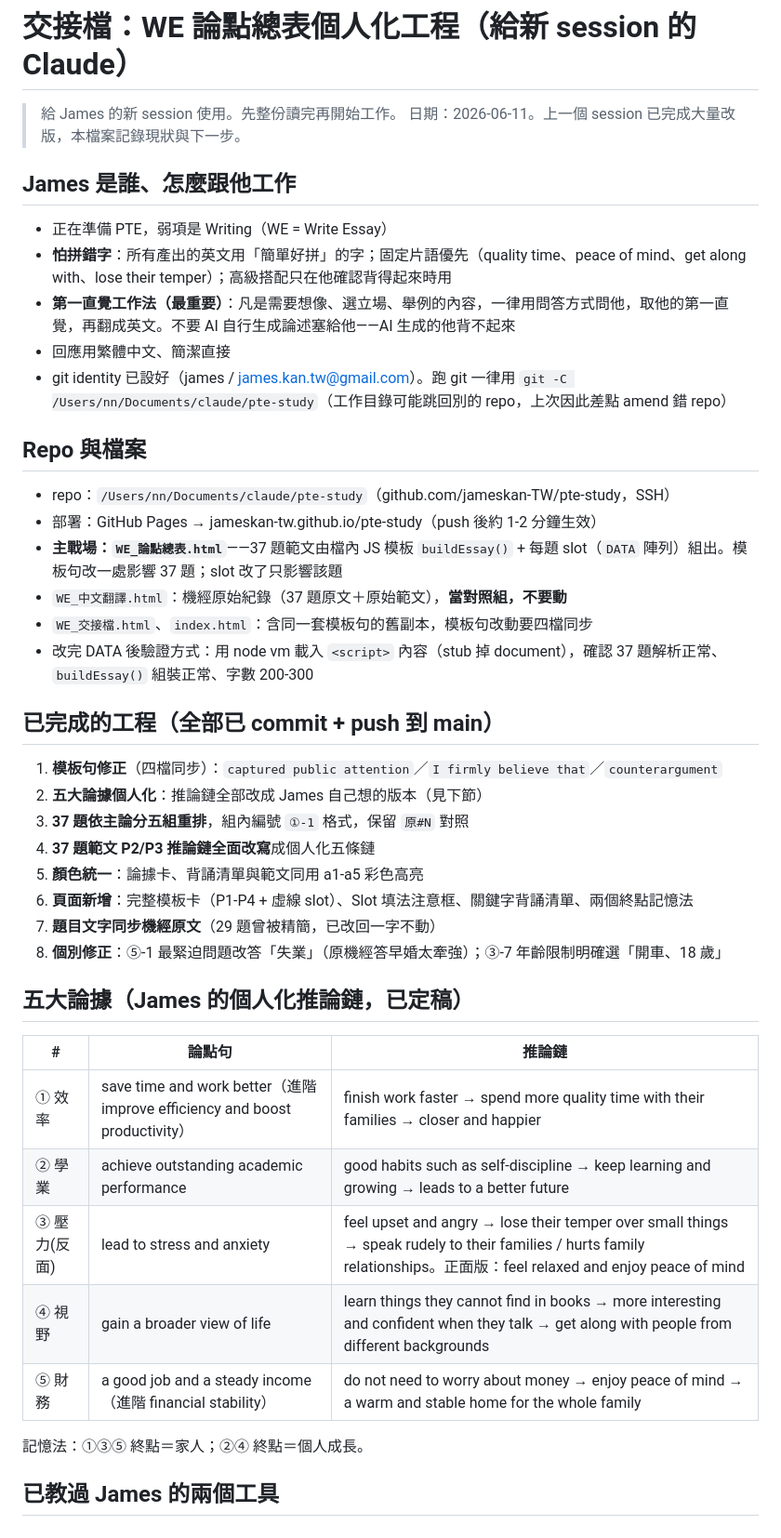
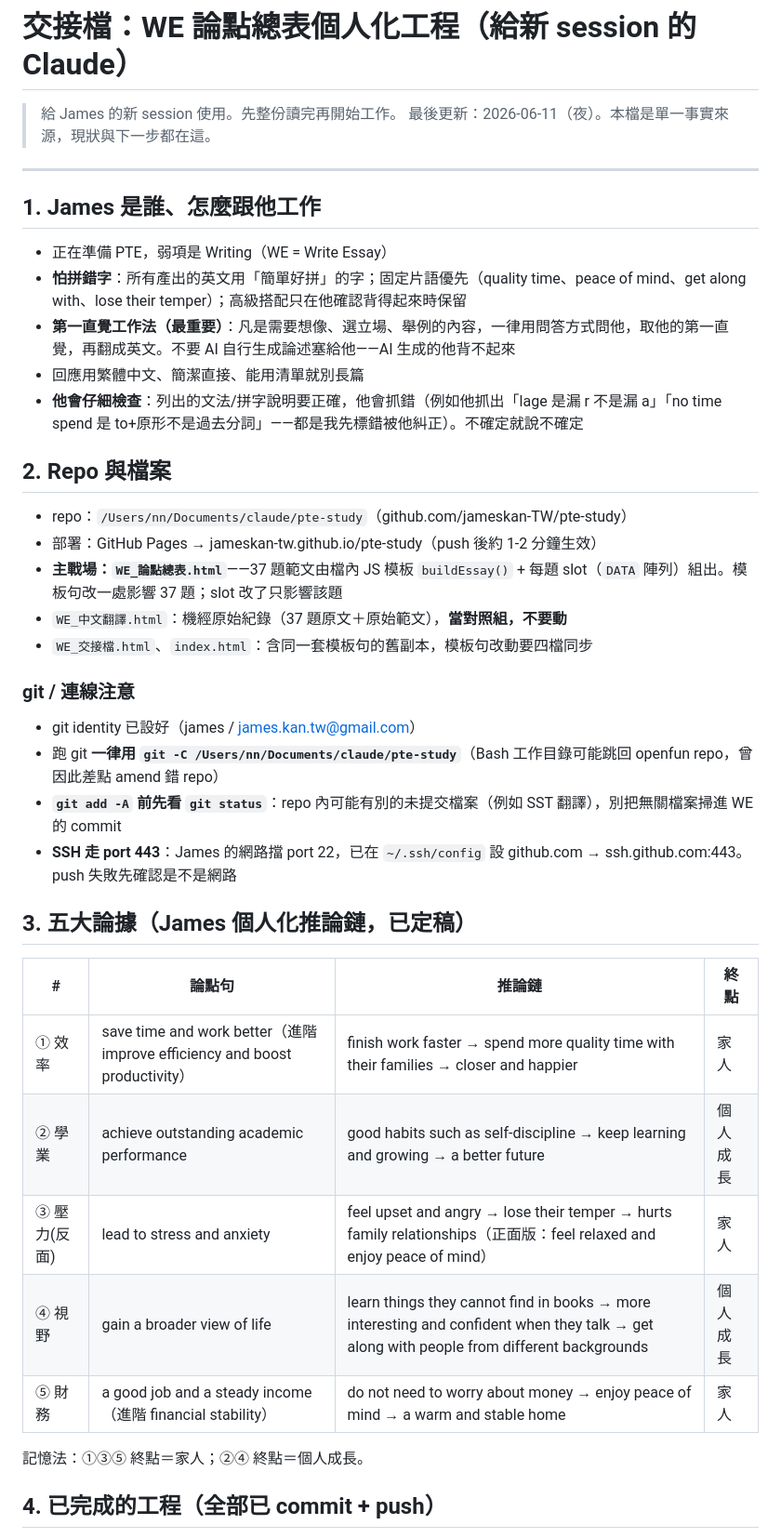
Before and after one commit to jameskan-TW/pte-study, a Markdown page: HANDOFF.md, the part around one of its changes. Shown at 93% size. Rendered like a GitHub page.

```diff
--- a/HANDOFF.md
+++ b/HANDOFF.md
@@ -1,47 +1,43 @@
 # 交接檔：WE 論點總表個人化工程（給新 session 的 Claude）
 
 > 給 James 的新 session 使用。先整份讀完再開始工作。
-> 日期：2026-06-11。上一個 session 已完成大量改版，本檔案記錄現狀與下一步。
+> 最後更新：2026-06-11（夜）。本檔是單一事實來源，現狀與下一步都在這。
 
-## James 是誰、怎麼跟他工作
+---
+
+## 1. James 是誰、怎麼跟他工作
 
 - 正在準備 PTE，弱項是 Writing（WE = Write Essay）
-- **怕拼錯字**：所有產出的英文用「簡單好拼」的字；固定片語優先（quality time、peace of mind、get along with、lose their temper）；高級搭配只在他確認背得起來時用
+- **怕拼錯字**：所有產出的英文用「簡單好拼」的字；固定片語優先（quality time、peace of mind、get along with、lose their temper）；高級搭配只在他確認背得起來時保留
 - **第一直覺工作法（最重要）**：凡是需要想像、選立場、舉例的內容，一律用問答方式問他，取他的第一直覺，再翻成英文。不要 AI 自行生成論述塞給他——AI 生成的他背不起來
-- 回應用繁體中文、簡潔直接
-- git identity 已設好（james / james.kan.tw@gmail.com）。跑 git 一律用 `git -C /Users/nn/Documents/claude/pte-study`（工作目錄可能跳回別的 repo，上次因此差點 amend 錯 repo）
+- 回應用繁體中文、簡潔直接、能用清單就別長篇
+- **他會仔細檢查**：列出的文法/拼字說明要正確，他會抓錯（例如他抓出「lage 是漏 r 不是漏 a」「no time spend 是 to+原形不是過去分詞」——都是我先標錯被他糾正）。不確定就說不確定
 
-## Repo 與檔案
+## 2. Repo 與檔案
 
-- repo：`/Users/nn/Documents/claude/pte-study`（github.com/jameskan-TW/pte-study，SSH）
+- repo：`/Users/nn/Documents/claude/pte-study`（github.com/jameskan-TW/pte-study）
 - 部署：GitHub Pages → jameskan-tw.github.io/pte-study（push 後約 1-2 分鐘生效）
 - **主戰場：`WE_論點總表.html`**——37 題範文由檔內 JS 模板 `buildEssay()` + 每題 slot（`DATA` 陣列）組出。模板句改一處影響 37 題；slot 改了只影響該題
 - `WE_中文翻譯.html`：機經原始紀錄（37 題原文＋原始範文），**當對照組，不要動**
 - `WE_交接檔.html`、`index.html`：含同一套模板句的舊副本，模板句改動要四檔同步
-- 改完 DATA 後驗證方式：用 node vm 載入 `<script>` 內容（stub 掉 document），確認 37 題解析正常、`buildEssay()` 組裝正常、字數 200-300
 
-## 已完成的工程（全部已 commit + push 到 main）
+### git / 連線注意
+- git identity 已設好（james / james.kan.tw@gmail.com）
+- 跑 git **一律用 `git -C /Users/nn/Documents/claude/pte-study`**（Bash 工作目錄可能跳回 openfun repo，曾因此差點 amend 錯 repo）
+- **`git add -A` 前先看 `git status`**：repo 內可能有別的未提交檔案（例如 SST 翻譯），別把無關檔案掃進 WE 的 commit
+- **SSH 走 port 443**：James 的網路擋 port 22，已在 `~/.ssh/config` 設 github.com → ssh.github.com:443。push 失敗先確認是不是網路
 
-1. **模板句修正**（四檔同步）：`captured public attention`／`I firmly believe that`／`counterargument`
-2. **五大論據個人化**：推論鏈全部改成 James 自己想的版本（見下節）
-3. **37 題依主論分五組重排**，組內編號 `①-1` 格式，保留 `原#N` 對照
-4. **37 題範文 P2/P3 推論鏈全面改寫**成個人化五條鏈
-5. **顏色統一**：論據卡、背誦清單與範文同用 a1-a5 彩色高亮
-6. **頁面新增**：完整模板卡（P1-P4 + 虛線 slot）、Slot 填法注意框、關鍵字背誦清單、兩個終點記憶法
-7. **題目文字同步機經原文**（29 題曾被精簡，已改回一字不動）
-8. **個別修正**：⑤-1 最緊迫問題改答「失業」（原機經答早婚太牽強）；③-7 年齡限制明確選「開車、18 歲」
+## 3. 五大論據（James 個人化推論鏈，已定稿）
 
-## 五大論據（James 的個人化推論鏈，已定稿）
-
-| # | 論點句 | 推論鏈 |
-|---|--------|--------|
-| ① 效率 | save time and work better（進階 improve efficiency and boost productivity） | finish work faster → spend more quality time with their families → closer and happier |
-| ② 學業 | achieve outstanding academic performance | good habits such as self-discipline → keep learning and growing → leads to a better future |
-| ③ 壓力(反面) | lead to stress and anxiety | feel upset and angry → lose their temper over small things → speak rudely to their families / hurts family relationships。正面版：feel relaxed and enjoy peace of mind |
-| ④ 視野 | gain a broader view of life | learn things they cannot find in books → more interesting and confident when they talk → get along with people from different backgrounds |
-| ⑤ 財務 | a good job and a steady income（進階 financial stability） | do not need to worry about money → enjoy peace of mind → a warm and stable home for the whole family |
+| # | 論點句 | 推論鏈 | 終點 |
+|---|--------|--------|------|
+| ① 效率 | save time and work better（進階 improve efficiency and boost productivity） | finish work faster → spend more quality time with their families → closer and happier | 家人 |
+| ② 學業 | achieve outstanding academic performance | good habits such as self-discipline → keep learning and growing → a better future | 個人成長 |
+| ③ 壓力(反面) | lead to stress and anxiety | feel upset and angry → lose their temper → hurts family relationships（正面版：feel relaxed and enjoy peace of mind） | 家人 |
+| ④ 視野 | gain a broader view of life | learn things they cannot find in books → more interesting and confident when they talk → get along with people from different backgrounds | 個人成長 |
+| ⑤ 財務 | a good job and a steady income（進階 financial stability） | do not need to worry about money → enjoy peace of mind → a warm and stable home | 家人 |
 
 記憶法：①③⑤ 終點＝家人；②④ 終點＝個人成長。
 
-## 已教過 James 的兩個工具
+## 4. 已完成的工程（全部已 commit + push）
 
```
Also changed, not shown: other parts of HANDOFF.md (+62 -20 lines).
